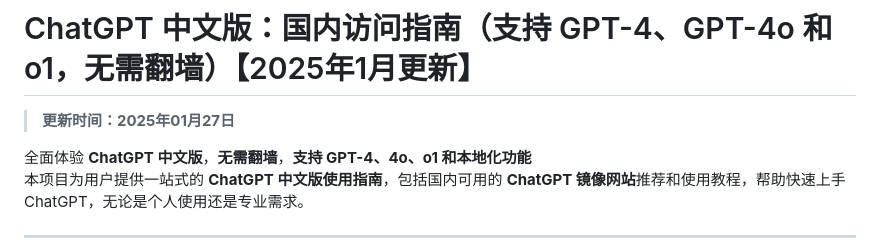
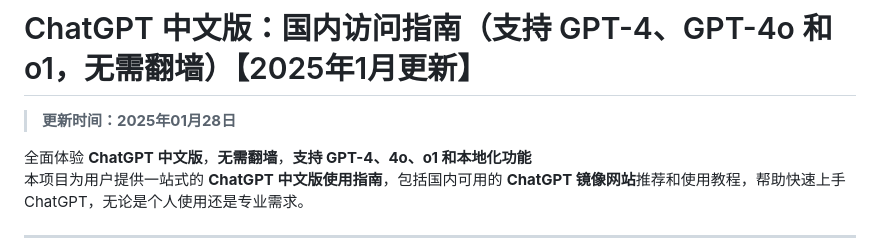
Before and after one commit to chatgpt-china-site/ChatGPT_CN, a Markdown page: README.md, the part around the change. Rendered like a GitHub page.

```diff
--- a/README.md
+++ b/README.md
@@ -1,6 +1,6 @@
 # ChatGPT 中文版：国内访问指南（支持 GPT-4、GPT-4o 和 o1，无需翻墙）【2025年1月更新】
 
-> **更新时间：2025年01月27日**
+> **更新时间：2025年01月28日**
 
 全面体验 **ChatGPT 中文版**，**无需翻墙**，**支持 GPT-4、4o、o1 和本地化功能**
 本项目为用户提供一站式的 **ChatGPT 中文版使用指南**，包括国内可用的 **ChatGPT 镜像网站**推荐和使用教程，帮助快速上手 ChatGPT，无论是个人使用还是专业需求。
```
